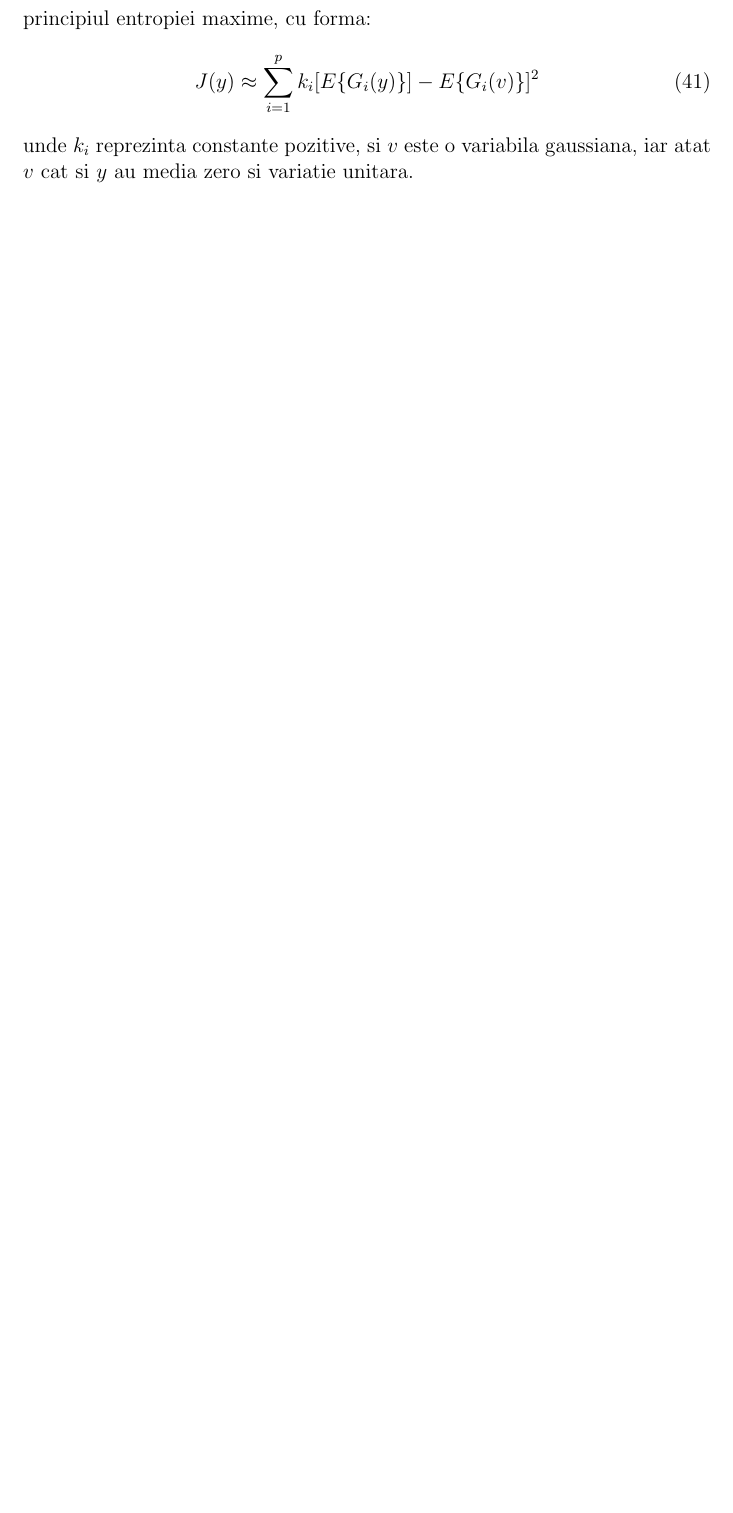
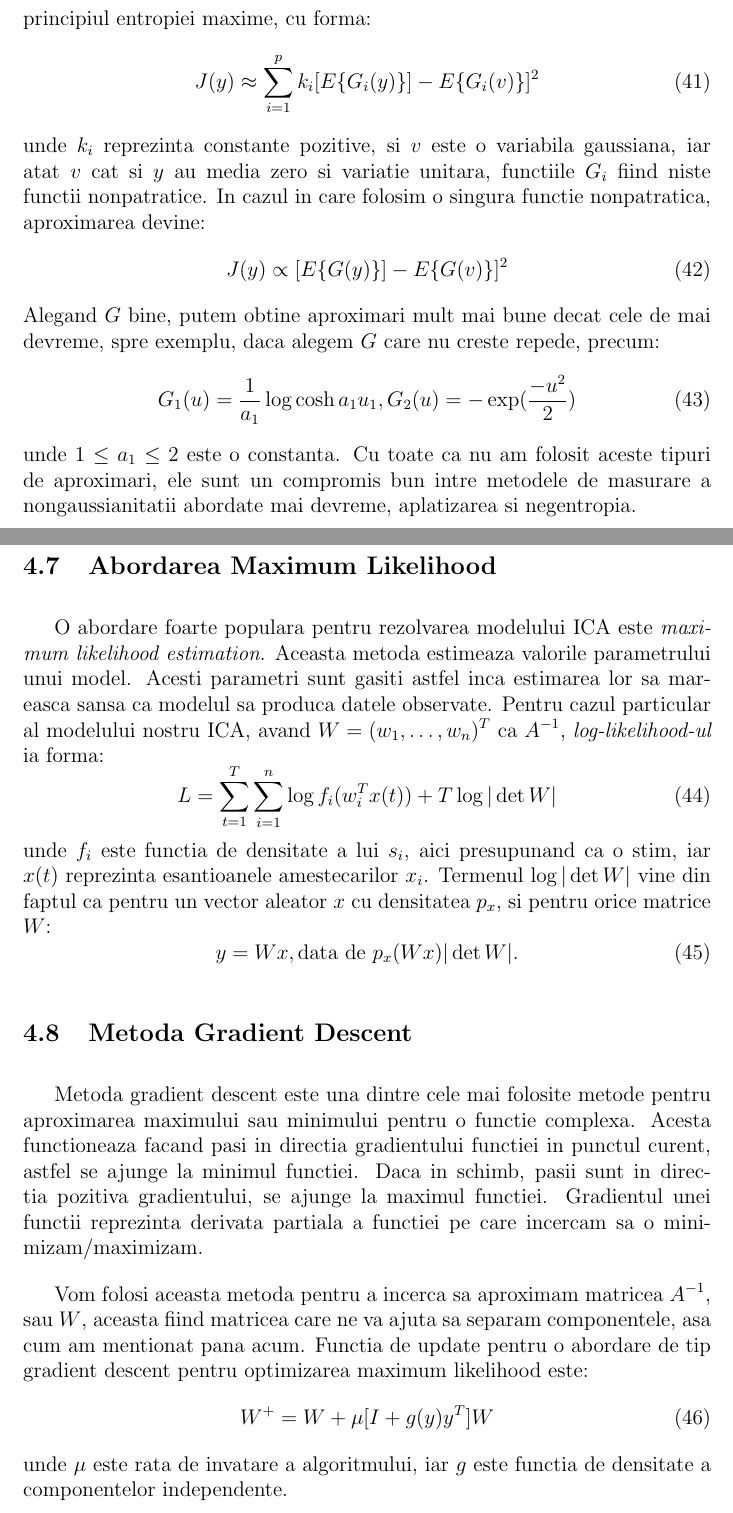
Before and after one commit to radumotrescu/Licenta-BSS, a LaTeX document (documentatie/documentatie.tex): part of page 35 of 36 before the commit and two parts of pages 35 and 36 of 39 after it, the two joined at a grey line, cut so that both start at the same text, the shorter picture padded with empty space. Compiled offline with pdfLaTeX.

Commit message:
updated documentatie, up to 'semnale audio testate'

```diff
--- a/documentatie/documentatie.tex
+++ b/documentatie/documentatie.tex
@@ -566,4 +575,31 @@ Variabila $y$ se presupune ca are media egala cu zero, si variatie unitara. Se p
 \begin{equation}
 	J(y)\approx\sum_{i=1}^p k_i[E\{G_i(y)\}]-E\{G_i(v)\}]^2
 \end{equation}
-unde $k_i$ reprezinta constante pozitive, si $v$ este o variabila gaussiana, iar atat $v$ cat si $y$ au media zero si variatie unitara.
+unde $k_i$ reprezinta constante pozitive, si $v$ este o variabila gaussiana, iar atat $v$ cat si $y$ au media zero si variatie unitara, functiile $G_i$ fiind niste functii nonpatratice. In cazul in care folosim o singura functie nonpatratica, aproximarea devine:
+\begin{equation}
+	J(y)\propto[E\{G(y)\}]-E\{G(v)\}]^2
+\end{equation}
+Alegand $G$ bine, putem obtine aproximari mult mai bune decat cele de mai devreme, spre exemplu, daca alegem $G$ care nu creste repede, precum:
+\begin{equation}
+	G_1(u)=\frac{1}{a_1}\log \cosh a_1 u_1, G_2(u)=-\exp(\frac{-u^2}{2})
+\end{equation}
+unde $1\leq a_1 \leq 2$ este o constanta. Cu toate ca nu am folosit aceste tipuri de aproximari, ele sunt un compromis bun intre metodele de masurare a nongaussianitatii abordate mai devreme, aplatizarea si negentropia.
+\newpage
+\subsection{Abordarea Maximum Likelihood}
+O abordare foarte populara pentru rezolvarea modelului ICA este \textit{maximum likelihood estimation}. Aceasta metoda estimeaza valorile parametrului unui model. Acesti parametri sunt gasiti astfel inca estimarea lor sa mareasca sansa ca modelul sa produca datele observate. Pentru cazul particular al modelului nostru ICA, avand $W=(w_1, \dots, w_n)^T$ ca $A^{-1}$, \textit{log-likelihood-ul} ia forma:
+\begin{equation}
+	L=\sum_{t=1}^T \sum_{i=1}^n \log f_i(w_i^Tx(t)) + T \log |\det W|
+\end{equation}
+unde $f_i$ este functia de densitate a lui $s_i$, aici presupunand ca o stim, iar $x(t)$ reprezinta esantioanele amestecarilor $x_i$. Termenul $\log | \det W|$ vine din faptul ca pentru un vector aleator $x$ cu densitatea $p_x$, si pentru orice matrice $W$:
+\begin{equation}
+	y=Wx, \text{data de } p_x(Wx)|\det W|.
+\end{equation}
+
+\subsection{Metoda Gradient Descent}
+Metoda gradient descent este una dintre cele mai folosite metode pentru aproximarea maximului sau minimului pentru o functie complexa. Acesta functioneaza facand pasi in directia gradientului functiei in punctul curent, astfel se ajunge la minimul functiei. Daca in schimb, pasii sunt in directia pozitiva gradientului, se ajunge la maximul functiei. Gradientul unei functii reprezinta derivata partiala a functiei pe care incercam sa o minimizam/maximizam.
+
+Vom folosi aceasta metoda pentru a incerca sa aproximam matricea $A^{-1}$, sau $W$, aceasta fiind matricea care ne va ajuta sa separam componentele, asa cum am mentionat pana acum. Functia de update pentru o abordare de tip gradient descent pentru optimizarea maximum likelihood este:
+\begin{equation}
+	W^+=W+ \mu [I + g(y) y^T]W
+\end{equation}
+unde $\mu$ este rata de invatare a algoritmului, iar $g$ este functia de densitate a componentelor independente.
```
Also changed, not shown: documentatie/documentatie.pdf, documentatie/sigmoid_function.png (added), documentatie/documentatie.tex (30 more changed lines), 6 other files.
